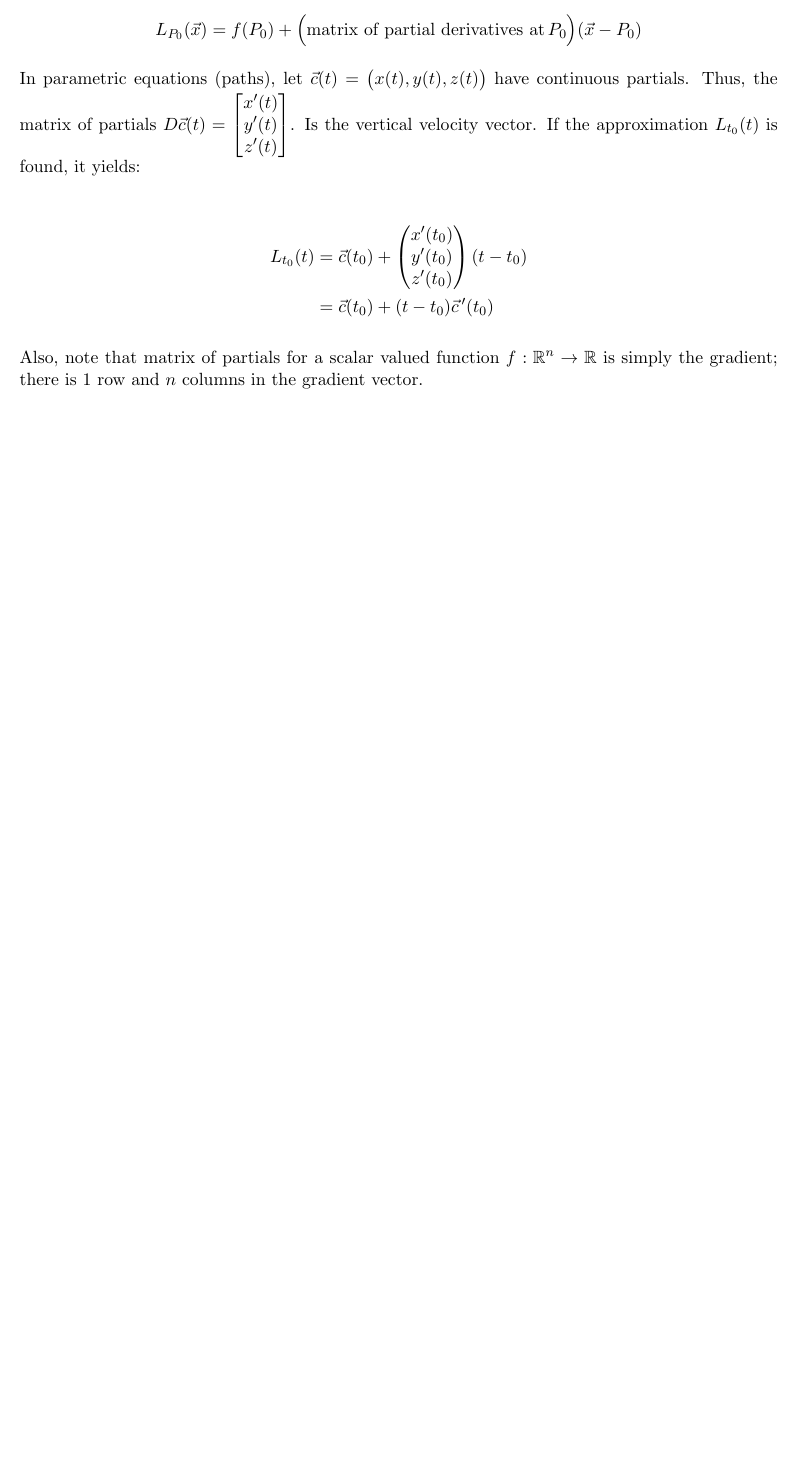
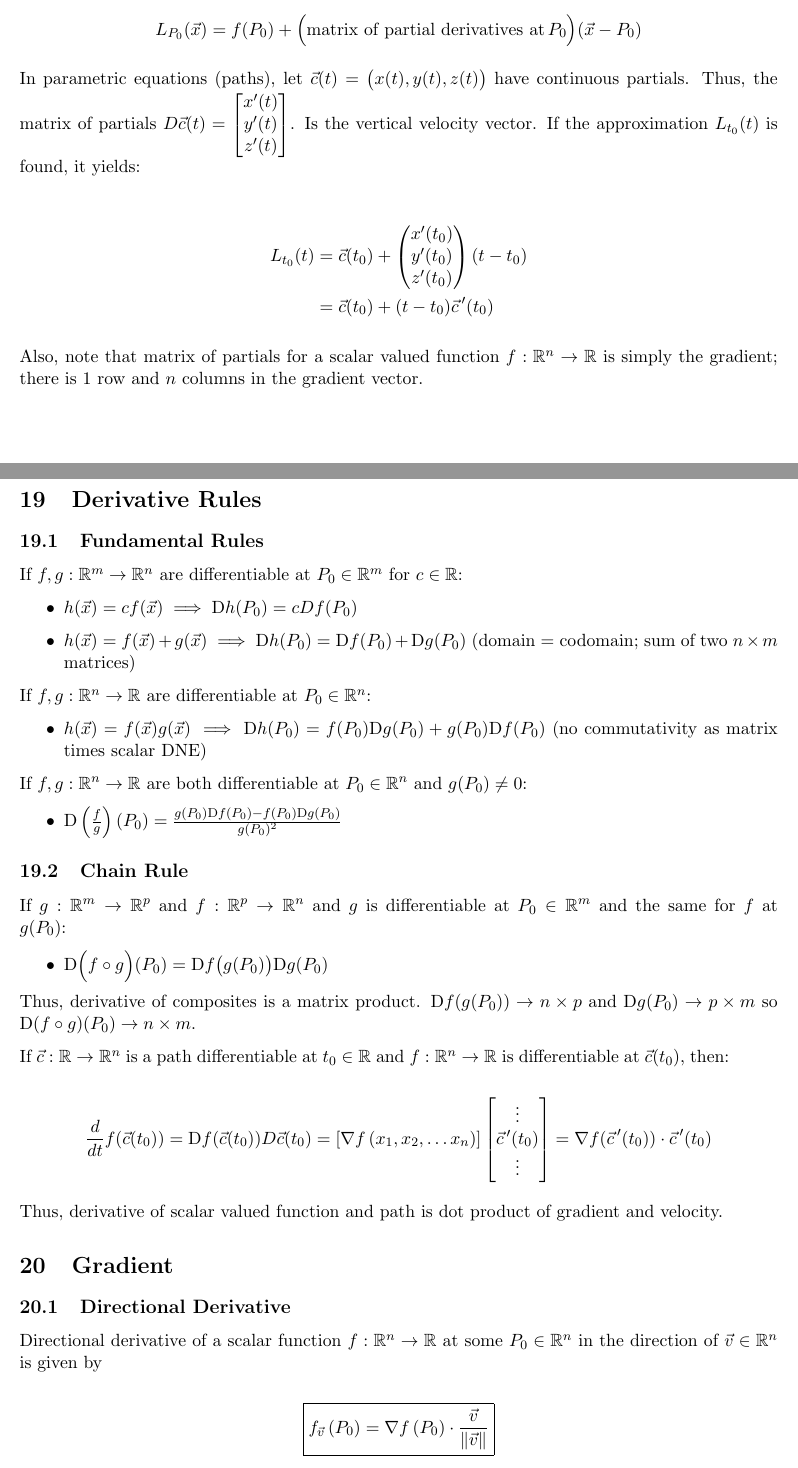
Before and after one commit to sidnb13/latex-class-notes, a LaTeX document (multivariable-calculus-reference/multivariable-calculus-reference.tex, which reads multivariable-calculus-reference/tex/unit-3.tex): part of page 23 of 23 before the commit and two parts of pages 23 and 24 of 26 after it, the two joined at a grey line, cut so that both start at the same text, the shorter picture padded with empty space. Compiled offline with pdfLaTeX.

Commit message:
Finished Gradient

```diff
--- a/multivariable-calculus-reference/tex/unit-3.tex
+++ b/multivariable-calculus-reference/tex/unit-3.tex
@@ -155,3 +159,47 @@ If the approximation $L_{t_0}(t)$ is found, it yields:
 \end{align*}
 
 Also, note that matrix of partials for a scalar valued function $f:\R^n\to \R$ is simply the gradient; there is 1 row and $n$ columns in the gradient vector.
+
+\section{Derivative Rules}
+
+\subsection{Fundamental Rules}
+
+If $f,g:\R^m\to \R^n$ are differentiable at $P_0\in \R^m$ for $c\in \R$:
+\begin{itemize}
+    \item $h(\vec{x})=cf(\vec{x})\implies \mathrm{D}h(P_0)=cDf(P_0)$
+    \item $h(\vec{x})=f(\vec{x})+g(\vec{x})\implies \mathrm{D}h(P_0)=\mathrm{D}f(P_0)+\mathrm{D}g(P_0)$ (domain = codomain; sum of two $n\times m$ matrices)
+\end{itemize}
+
+If $f,g:\R^n\to \R$ are differentiable at $P_0\in \R^n$:
+\begin{itemize}
+    \item $h(\vec{x})=f(\vec{x})g(\vec{x})\implies \mathrm{D}h(P_0)=f(P_0)\mathrm{D}g(P_0)+g(P_0)\mathrm{D}f(P_0)$ (no commutativity as matrix times scalar DNE)
+\end{itemize}
+
+If $f,g:\R^n\to \R$ are both differentiable at $P_0\in \R^n$ and $g(P_0)\neq 0$:
+\begin{itemize}
+    \item $\mathrm{D}\left(\frac{f}{g}\right)(P_0)=\frac{g(P_0)\mathrm{D}f(P_0)-f(P_0)\mathrm{D}g(P_0)}{g(P_0)^2}$
+\end{itemize}
+
+\subsection{Chain Rule}
+
+If $g:\R^m\to \R^p$ and $f:\R^p\to \R^n$ and $g$ is differentiable at $P_0\in \R^m$ and the same for $f$ at $g(P_0)$:
+\begin{itemize}
+    \item $\mathrm{D}\Big(f\circ g\Big)(P_0)=\mathrm{D}f\big(g(P_0)\big)\mathrm{D}g(P_0)$
+\end{itemize}
+
+Thus, derivative of composites is a matrix product. $\mathrm{D}f(g(P_0))\to n\times p$ and $\mathrm{D}g(P_0)\to p\times m$
+so $\mathrm{D}(f\circ g)(P_0)\to n\times m$.
+
+If $\vec{c}:\R\to \R^n$ is a path differentiable at $t_0\in \R$ and $f:\R^n\to \R$ is differentiable at $\vec{c}(t_0)$, then:
+
+\[\frac{d}{dt}f(\vec{c}(t_0))=\mathrm{D}f(\vec{c}(t_0))D\vec{c}(t_0)=\left[ \nabla f\left( x_{1},x_{2},\ldots x_{n}\right) \right]\begin{bmatrix} \vdots \\ \vec{c}\,'(t_0) \\ \vdots \end{bmatrix}=\nabla f(\vec{c}\,'(t_0))\cdot \vec{c}\,'(t_0)\]
+
+Thus, derivative of scalar valued function and path is dot product of gradient and velocity.
+
+\section{Gradient}
+
+\subsection{Directional Derivative}
+
+Directional derivative of a scalar function $f:\R^n\to \R$ at some $P_0\in\R^n$ in the direction of $\vec{v}\in\R^n$ is given by
+
+\[\boxed{f_{\vec{v}}\left(P_{0}\right)=\nabla f\left(P_{0}\right) \cdot \frac{\vec{v}}{\|\vec{v}\|}}\]
```
Also changed, not shown: multivariable-calculus-reference/images/Screen Shot 2021-04-30 at 11.19.43 AM.png (added), multivariable-calculus-reference/output/multivariable-calculus-reference.pdf, multivariable-calculus-reference/tex/unit-3.tex (65 more changed lines).
